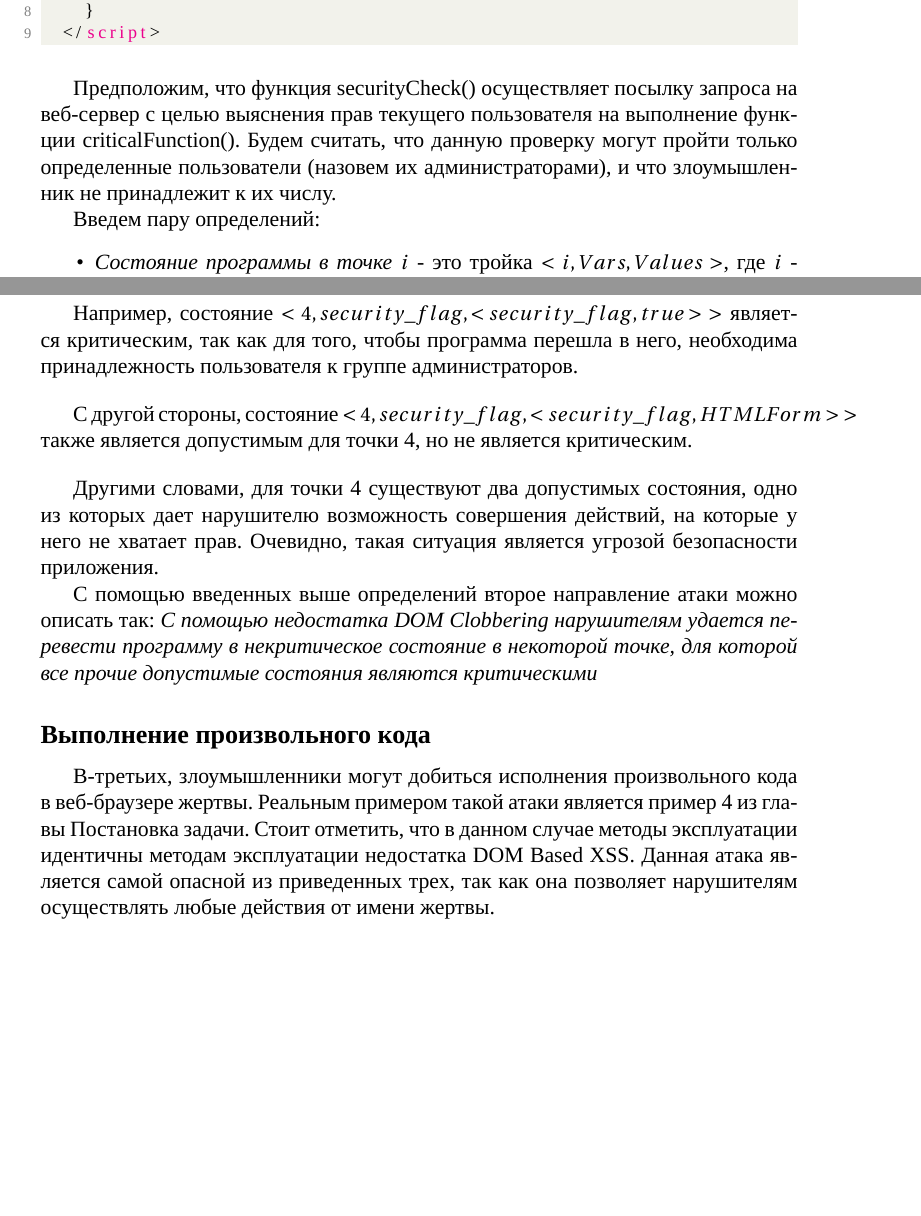
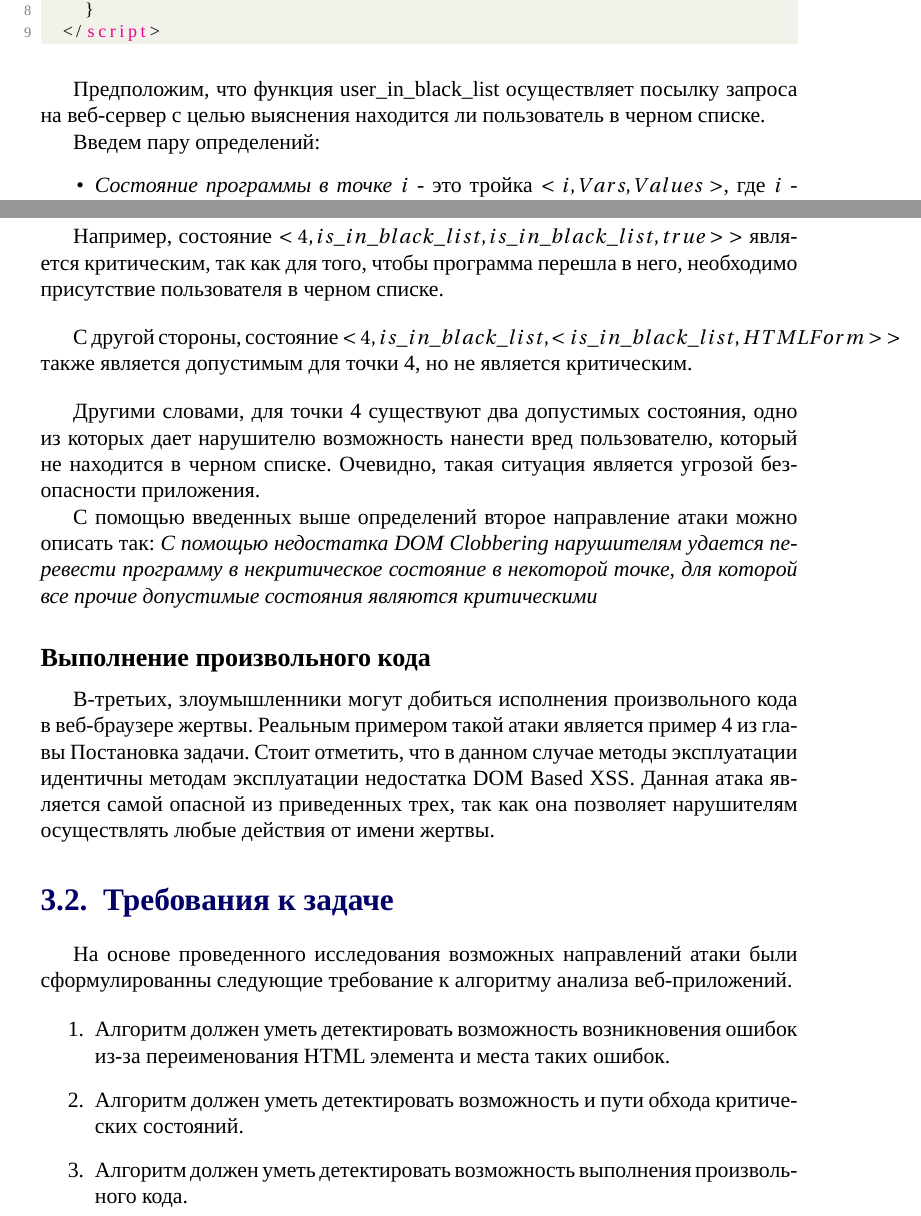
Before and after one commit to VCibotaru/Thesis, a LaTeX thesis (main.tex, which reads chapters/analysis.tex): two parts of pages 9 and 10 of 10, joined at a grey line, cut so that both start at the same text, the shorter picture padded with empty space. Compiled offline with LuaLaTeX; a missing font is replaced by an installed copy or a similar font.

Commit message:
Rewritten the critical states example

```diff
--- a/chapters/analysis.tex
+++ b/chapters/analysis.tex
@@ -25,10 +27,11 @@
-			criticalFunction(); //точка 4
+		if (is_in_black_list) { // точка 3
+			forbid_action(); // точка 4
 		}
 	</script>
 \end{lstlisting}
 \bigskip
 
-Предположим, что функция securityCheck() осуществляет посылку запроса на веб-сервер с целью выяснения прав текущего пользователя на выполнение функции criticalFunction(). Будем считать, что данную проверку могут пройти только определенные пользователи (назовем их администраторами), и что злоумышленник не принадлежит к их числу.
+Предположим, что функция user\_in\_black\_list осуществляет посылку запроса на веб-сервер с целью выяснения находится ли пользователь в черном списке.
 
 
 %TODO может быть вынести эти определения наверх?
@@ -42,13 +45,13 @@
 \end{itemize}
 
 
-Например, состояние $<4, {security\_flag}, {<security\_flag, true>}>$ является критическим, так как для того, чтобы программа перешла в него, необходима принадлежность пользователя к группе администраторов.
+Например, состояние $<4, {is\_in\_black\_list} , {is\_in\_black\_list, true>}>$ является критическим, так как для того, чтобы программа перешла в него, необходимо присутствие пользователя в черном списке.
 
 \bigskip
-С другой стороны, состояние $<4, {security\_flag}, {<security\_flag, HTMLForm>}>$  также является допустимым для точки 4, но не является критическим.
+С другой стороны, состояние $<4, {is\_in\_black\_list}, {<is\_in\_black\_list, HTMLForm>}>$  также является допустимым для точки 4, но не является критическим.
 \bigskip
 
-Другими словами, для точки 4 существуют два допустимых состояния, одно из которых дает нарушителю возможность совершения действий, на которые у него не хватает прав. Очевидно, такая ситуация является угрозой безопасности приложения.
+Другими словами, для точки 4 существуют два допустимых состояния, одно из которых дает нарушителю возможность нанести вред пользователю, который не находится в черном списке. Очевидно, такая ситуация является угрозой безопасности приложения.
 
 
 С помощью введенных выше определений второе направление атаки можно описать так: \textit{С помощью недостатка DOM Clobbering нарушителям удается перевести программу в некритическое состояние в некоторой точке, для которой все прочие допустимые состояния являются критическими}
@@ -56,3 +59,13 @@
 \subsection{Выполнение произвольного кода}
 % TODO: заменить ссылки на главы
 В-третьих, злоумышленники могут добиться исполнения произвольного кода в веб-браузере жертвы. Реальным примером такой атаки является пример 4 из главы Постановка задачи. Стоит отметить, что в данном случае методы эксплуатации идентичны методам эксплуатации недостатка DOM Based XSS. Данная атака является самой опасной из приведенных трех, так как она позволяет нарушителям осуществлять любые действия от имени жертвы.
+
+\section{Требования к задаче}
+На основе проведенного исследования возможных направлений атаки были сформулированны следующие требование к алгоритму анализа веб-приложений.
+
+\begin{enumerate}
+	\item Алгоритм должен уметь детектировать возможность возникновения ошибок из-за переименования HTML элемента и места таких ошибок.
+	%TODO уточнить формулировку
+	\item Алгоритм должен уметь детектировать возможность и пути обхода критических состояний.
+	\item Алгоритм должен уметь детектировать возможность выполнения произвольного кода.
+\end{enumerate}
```
Also changed, not shown: chapters/task.tex (+7 -7 lines), main.pdf, chapters/analysis.tex (12 more changed lines).
